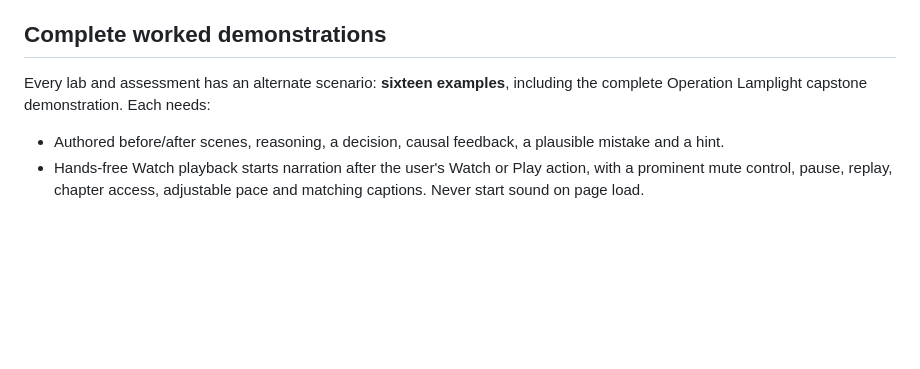
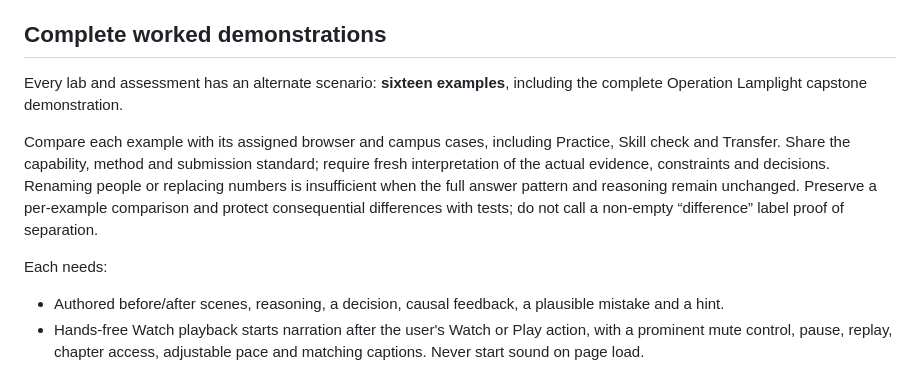
Before and after one commit to comp4020-agentic-coding-studio/comp4020-ass2-Adithya-Rama, a Markdown page: CLAUDE.md, the part around the change. GitHub-like rendering; blank space fills up the shorter version.

```diff
--- a/CLAUDE.md
+++ b/CLAUDE.md
@@ -47,7 +47,11 @@ Build detailed, legible apparatus and original stylised spaces. Show the actual
 
 ## Complete worked demonstrations
 
-Every lab and assessment has an alternate scenario: **sixteen examples**, including the complete Operation Lamplight capstone demonstration. Each needs:
+Every lab and assessment has an alternate scenario: **sixteen examples**, including the complete Operation Lamplight capstone demonstration.
+
+Compare each example with its assigned browser and campus cases, including Practice, Skill check and Transfer. Share the capability, method and submission standard; require fresh interpretation of the actual evidence, constraints and decisions. Renaming people or replacing numbers is insufficient when the full answer pattern and reasoning remain unchanged. Preserve a per-example comparison and protect consequential differences with tests; do not call a non-empty “difference” label proof of separation.
+
+Each needs:
 
 - Authored before/after scenes, reasoning, a decision, causal feedback, a plausible mistake and a hint.
 - Hands-free Watch playback starts narration after the user's Watch or Play action, with a prominent mute control, pause, replay, chapter access, adjustable pace and matching captions. Never start sound on page load.
```
Also changed, not shown: docs/DECISIONS.md (+12 -0 lines), docs/DEMONSTRATION-TEACHING.md (+12 -8 lines), docs/EXAMPLE-SEPARATION-AUDIT.md (added, +56 -0 lines), docs/evidence/example-separation/assessment-a2-archive-phone.jpg (added), docs/evidence/example-separation/assessment-a2-measure-desktop.jpg (added), docs/evidence/example-separation/lab-05-verify-desktop.jpg (added), 8 other files.
